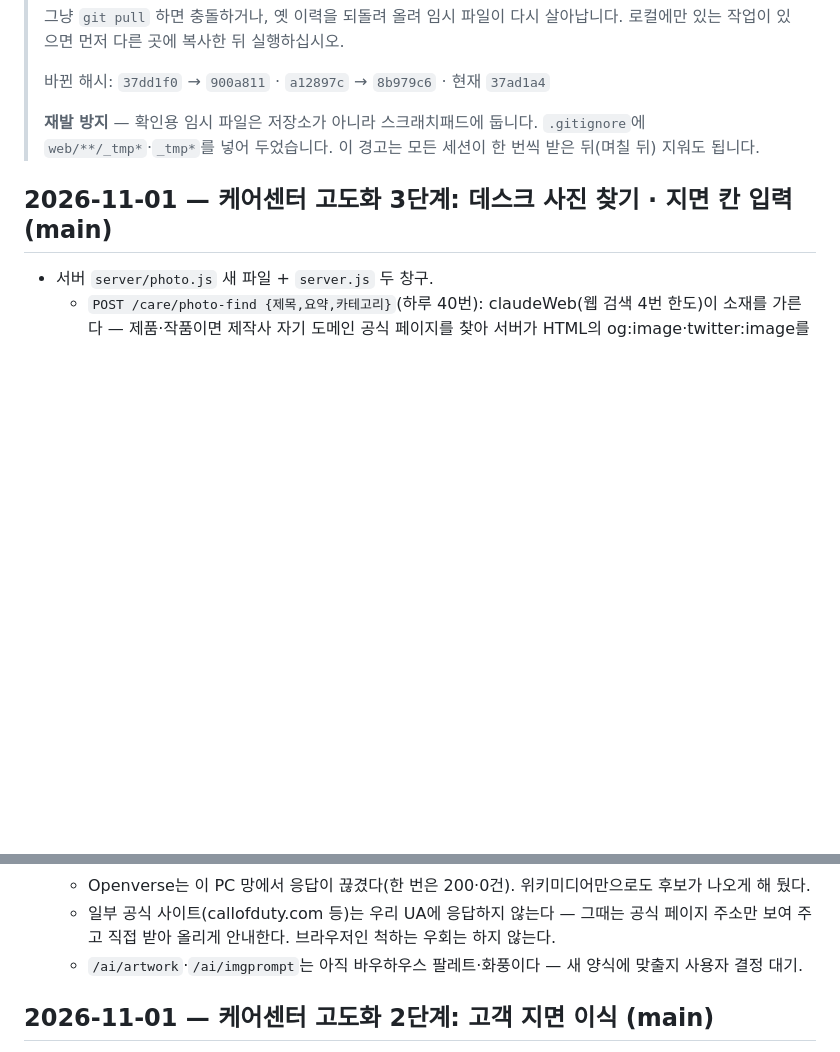
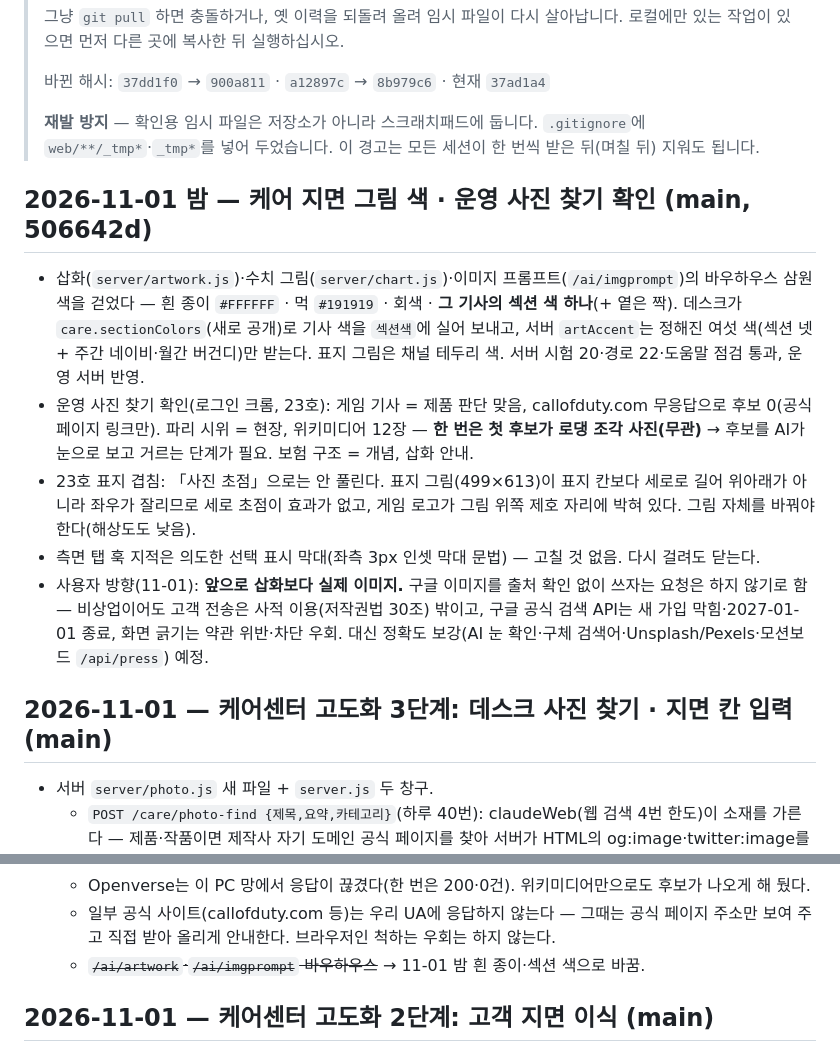
Before and after one commit to hemera1984-dot/myguardian-v2, a Markdown page: docs/handoff.md, 2 parts joined by grey strips. GitHub-like rendering; blank space fills up the shorter version.

Commit message:
인계: 케어 지면 그림 색 · 운영 사진 찾기 확인 · 23호 표지 겹침 원인
Co-Authored-By: Claude Opus 5.5 <noreply@anthropic.com>

```diff
--- a/docs/handoff.md
+++ b/docs/handoff.md
@@ -21,6 +21,14 @@
 > `.gitignore`에 `web/**/_tmp*`·`_tmp*`를 넣어 두었습니다. 이 경고는 모든 세션이
 > 한 번씩 받은 뒤(며칠 뒤) 지워도 됩니다.
 
+## 2026-11-01 밤 — 케어 지면 그림 색 · 운영 사진 찾기 확인 (main, 506642d)
+
+- 삽화(`server/artwork.js`)·수치 그림(`server/chart.js`)·이미지 프롬프트(`/ai/imgprompt`)의 바우하우스 삼원색을 걷었다 — 흰 종이 `#FFFFFF` · 먹 `#191919` · 회색 · **그 기사의 섹션 색 하나**(+ 옅은 짝). 데스크가 `care.sectionColors`(새로 공개)로 기사 색을 `섹션색`에 실어 보내고, 서버 `artAccent`는 정해진 여섯 색(섹션 넷 + 주간 네이비·월간 버건디)만 받는다. 표지 그림은 채널 테두리 색. 서버 시험 20·경로 22·도움말 점검 통과, 운영 서버 반영.
+- 운영 사진 찾기 확인(로그인 크롬, 23호): 게임 기사 = 제품 판단 맞음, callofduty.com 무응답으로 후보 0(공식 페이지 링크만). 파리 시위 = 현장, 위키미디어 12장 — **한 번은 첫 후보가 로댕 조각 사진(무관)** → 후보를 AI가 눈으로 보고 거르는 단계가 필요. 보험 구조 = 개념, 삽화 안내.
+- 23호 표지 겹침: 「사진 초점」으로는 안 풀린다. 표지 그림(499×613)이 표지 칸보다 세로로 길어 위아래가 아니라 좌우가 잘리므로 세로 초점이 효과가 없고, 게임 로고가 그림 위쪽 제호 자리에 박혀 있다. 그림 자체를 바꿔야 한다(해상도도 낮음).
+- 측면 탭 훅 지적은 의도한 선택 표시 막대(좌측 3px 인셋 막대 문법) — 고칠 것 없음. 다시 걸려도 닫는다.
+- 사용자 방향(11-01): **앞으로 삽화보다 실제 이미지.** 구글 이미지를 출처 확인 없이 쓰자는 요청은 하지 않기로 함 — 비상업이어도 고객 전송은 사적 이용(저작권법 30조) 밖이고, 구글 공식 검색 API는 새 가입 막힘·2027-01-01 종료, 화면 긁기는 약관 위반·차단 우회. 대신 정확도 보강(AI 눈 확인·구체 검색어·Unsplash/Pexels·모션보드 `/api/press`) 예정.
+
 ## 2026-11-01 — 케어센터 고도화 3단계: 데스크 사진 찾기 · 지면 칸 입력 (main)
 
 - 서버 `server/photo.js` 새 파일 + `server.js` 두 창구.
@@ -39,7 +47,7 @@
   - AI 분류(photo-find의 claudeWeb)는 로컬에 키가 없어 실제 호출을 못 봤다. 배포 뒤 23호 세 기사(게임·파리 시위·보험 구조)로 확인할 것.
   - Openverse는 이 PC 망에서 응답이 끊겼다(한 번은 200·0건). 위키미디어만으로도 후보가 나오게 해 뒀다.
   - 일부 공식 사이트(callofduty.com 등)는 우리 UA에 응답하지 않는다 — 그때는 공식 페이지 주소만 보여 주고 직접 받아 올리게 안내한다. 브라우저인 척하는 우회는 하지 않는다.
-  - `/ai/artwork`·`/ai/imgprompt`는 아직 바우하우스 팔레트·화풍이다 — 새 양식에 맞출지 사용자 결정 대기.
+  - ~~`/ai/artwork`·`/ai/imgprompt` 바우하우스~~ → 11-01 밤 흰 종이·섹션 색으로 바꿈.
 
 ## 2026-11-01 — 케어센터 고도화 2단계: 고객 지면 이식 (main)
 
```
